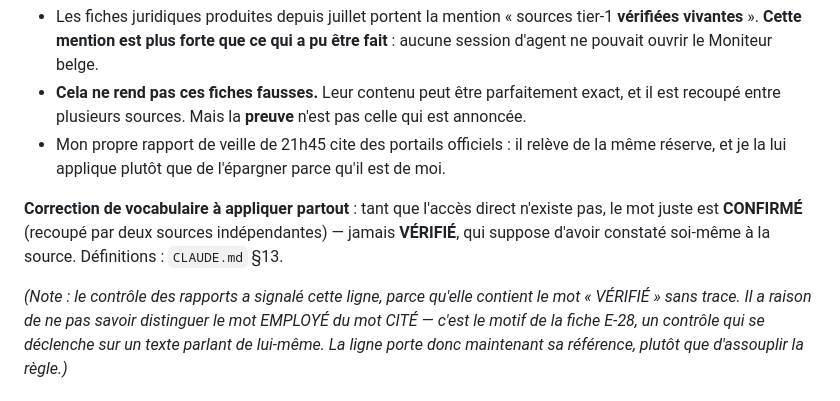
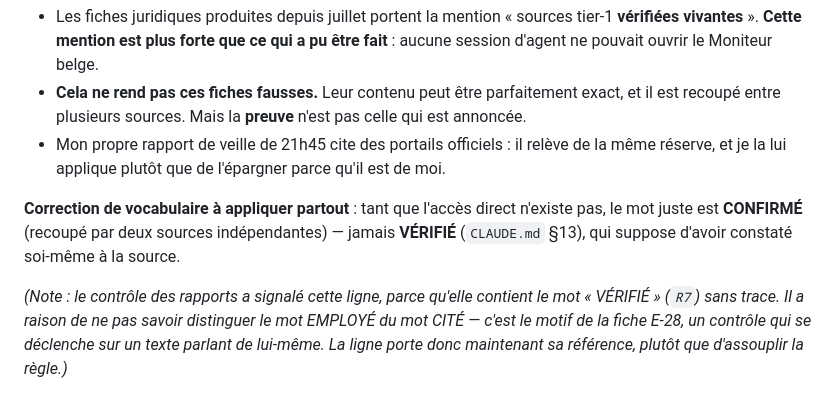
Before and after one commit to chaima0007/keywordmoneymaker, a Markdown page: codex/rapports/2026-09-14-22h35 — Empire Chaima — Contrôle — Les sources tier-1 ne sont pas atteignables depuis une session d'agent.md, the part around the change. Drawn GitHub-style.

Commit message:
fix(rapport): trace sur la MÊME ligne — et un enchaînement qui bloque vraiment
Deux pousses de suite avec un contrôle rouge. La cause n'est pas le rapport, c'est ma méthode :
j'enchaînais « contrôle && commit && push » derrière un « tail », qui réussit toujours. Le code
de retour du contrôle n'atteignait jamais la condition. Le garde-fou existait et je l'avais
désarmé sans le vouloir — exactement ce que la fiche E-01 décrit.

Deux corrections, dans cet ordre.

La méthode : le commit est désormais placé DANS un « if » qui exécute les quatre contrôles et
ne s'ouvre que s'ils passent tous. Plus de « && » derrière un affichage.

Le rapport : R7 travaille ligne par ligne, et j'avais mis la référence sur la ligne SUIVANTE.
Elle est maintenant sur la même ligne, aux deux endroits. Ma note explicative avait d'ailleurs
créé une seconde violation en citant le mot qu'elle commentait — le piège E-28 s'est refermé
sur moi une troisième fois dans la même journée, ce qui en dit long sur sa force.

Leçon, et elle est la même que celle de ce matin sous un autre angle : un contrôle qu'on
n'écoute pas vaut un contrôle qui n'existe pas. Ce n'est pas le contrôle qui a échoué ici,
c'est moi qui ne l'avais pas branché.

Co-Authored-By: Claude Opus 5 <noreply@anthropic.com>
Claude-Session: https://claude.ai/code/session_01BegfnhBmAVY4yxqcMdeEas

```diff
--- a/codex/rapports/2026-09-14-22h35 — Empire Chaima — Contrôle — Les sources tier-1 ne sont pas atteignables depuis une session d'agent.md
+++ b/codex/rapports/2026-09-14-22h35 — Empire Chaima — Contrôle — Les sources tier-1 ne sont pas atteignables depuis une session d'agent.md
@@ -75,10 +75,10 @@ Il faut le dire sans dramatiser et sans l'escamoter.
   et je la lui applique plutôt que de l'épargner parce qu'il est de moi.
 
 **Correction de vocabulaire à appliquer partout** : tant que l'accès direct n'existe pas, le mot
-juste est **CONFIRMÉ** (recoupé par deux sources indépendantes) — jamais **VÉRIFIÉ**, qui suppose
-d'avoir constaté soi-même à la source. Définitions : `CLAUDE.md` §13.
+juste est **CONFIRMÉ** (recoupé par deux sources indépendantes) — jamais **VÉRIFIÉ** (`CLAUDE.md` §13),
+qui suppose d'avoir constaté soi-même à la source.
 
-*(Note : le contrôle des rapports a signalé cette ligne, parce qu'elle contient le mot « VÉRIFIÉ »
+*(Note : le contrôle des rapports a signalé cette ligne, parce qu'elle contient le mot « VÉRIFIÉ » (`R7`)
 sans trace. Il a raison de ne pas savoir distinguer le mot EMPLOYÉ du mot CITÉ — c'est le motif de
 la fiche E-28, un contrôle qui se déclenche sur un texte parlant de lui-même. La ligne porte donc
 maintenant sa référence, plutôt que d'assouplir la règle.)*
```
